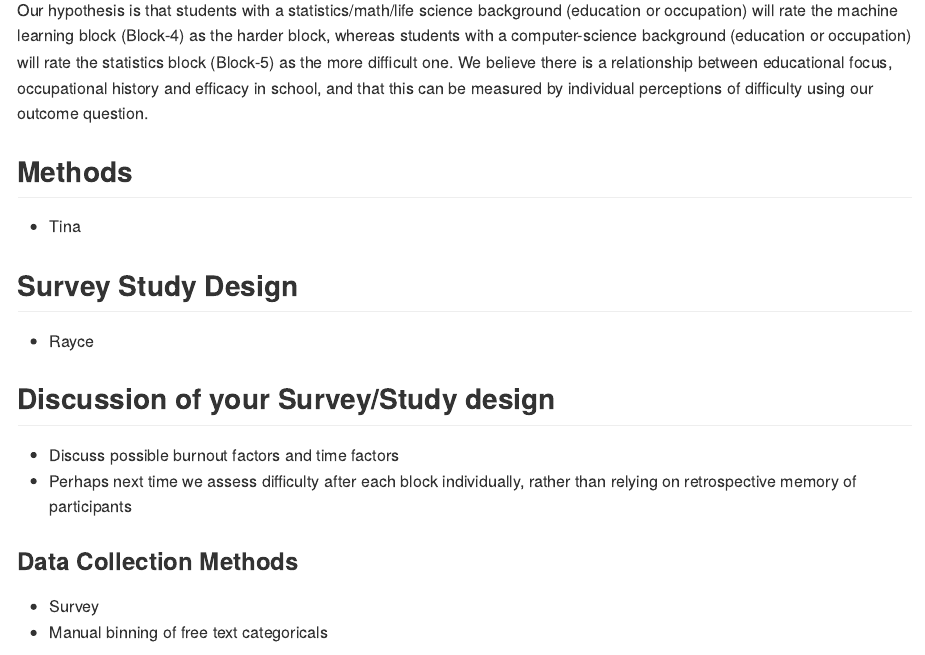
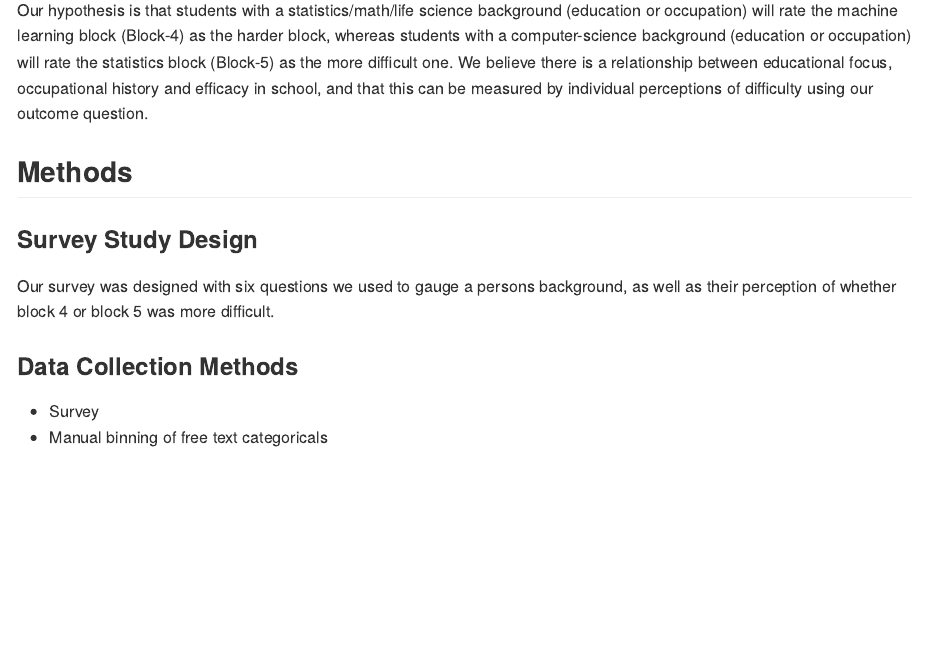
Before and after one commit to UBC-MDS/MDS_Block_Difficulty_Perception, an R Markdown document (docs/Final_Report.Rmd): the page in a window 1100 px wide, from 550 px down. Rendered offline with R 4.5, knitr and Pandoc, with nearby package versions.

Commit message:
Further improve formatting

```diff
--- a/docs/Final_Report.Rmd
+++ b/docs/Final_Report.Rmd
@@ -16,14 +16,8 @@ Our interest in this experiment was to consider the background of students, and
 Our hypothesis is that students with a statistics/math/life science background (education or occupation) will rate the machine learning block (Block-4) as the harder block, whereas students with a computer-science background (education or occupation) will rate the statistics block (Block-5) as the more difficult one. We believe there is a relationship between educational focus, occupational history and efficacy in school, and that this can be measured by individual perceptions of difficulty using our outcome question.
 
 ## Methods
-  - Tina
-
-## Survey Study Design
-  - Rayce
-
-## Discussion of your Survey/Study design
-  - Discuss possible burnout factors and time factors
-  - Perhaps next time we assess difficulty after each block individually, rather than relying on retrospective memory of participants
+### Survey Study Design
+Our survey was designed with six questions we used to gauge a persons background, as well as their perception of whether block 4 or block 5 was more difficult.
 
 
 ### Data Collection Methods
```
Also changed, not shown: docs/Final_Report.md, docs/Final_Report.Rmd (6 more changed lines).
